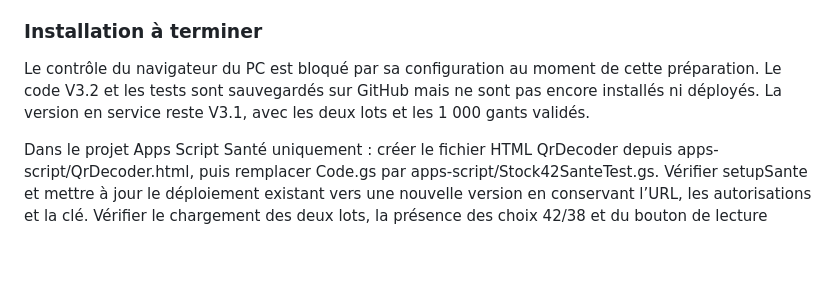
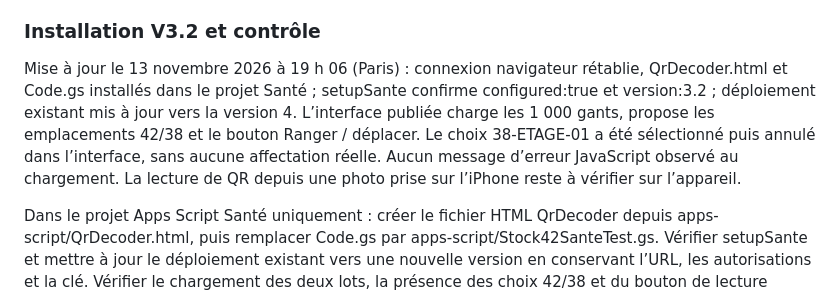
Before and after one commit to guehenneuxeric88-oss/Stock42, a Markdown page: docs/sante-v3-installation.md, the part around the change. GitHub-like rendering; blank space fills up the shorter version.

Commit message:
Santé V3.2: record successful deployment and existing-location UI verification without real assignments

```diff
--- a/docs/sante-v3-installation.md
+++ b/docs/sante-v3-installation.md
@@ -63,9 +63,9 @@ Le registre reprend exactement les 78 codes déjà reconnus par le code V55 : 45
 - Les réceptions peuvent choisir directement un emplacement existant ; le site est déduit du code 42/38.
 - Protection contre les écrans périmés et reprise automatique d’un transfert interrompu, comme pour les autres écritures.
 
-### Installation à terminer
+### Installation V3.2 et contrôle
 
-Le contrôle du navigateur du PC est bloqué par sa configuration au moment de cette préparation. Le code V3.2 et les tests sont sauvegardés sur GitHub mais ne sont pas encore installés ni déployés. La version en service reste V3.1, avec les deux lots et les 1 000 gants validés.
+Mise à jour le 13 novembre 2026 à 19 h 06 (Paris) : connexion navigateur rétablie, QrDecoder.html et Code.gs installés dans le projet Santé ; setupSante confirme configured:true et version:3.2 ; déploiement existant mis à jour vers la version 4. L’interface publiée charge les 1 000 gants, propose les emplacements 42/38 et le bouton Ranger / déplacer. Le choix 38-ETAGE-01 a été sélectionné puis annulé dans l’interface, sans aucune affectation réelle. Aucun message d’erreur JavaScript observé au chargement. La lecture de QR depuis une photo prise sur l’iPhone reste à vérifier sur l’appareil.
 
 Dans le projet Apps Script Santé uniquement : créer le fichier HTML QrDecoder depuis apps-script/QrDecoder.html, puis remplacer Code.gs par apps-script/Stock42SanteTest.gs. Vérifier setupSante et mettre à jour le déploiement existant vers une nouvelle version en conservant l’URL, les autorisations et la clé. Vérifier le chargement des deux lots, la présence des choix 42/38 et du bouton de lecture photo. La caméra et la photo sur l’iPhone physique restent à tester.
 
```
